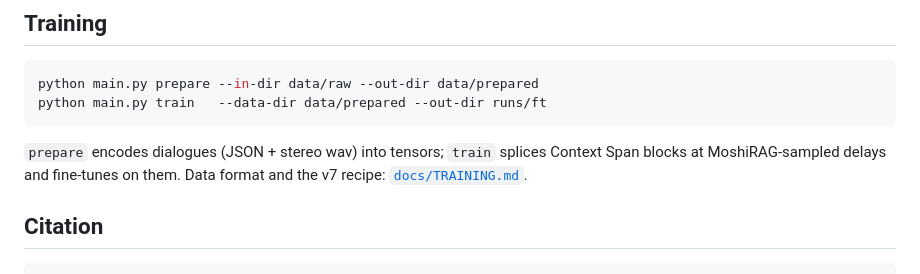
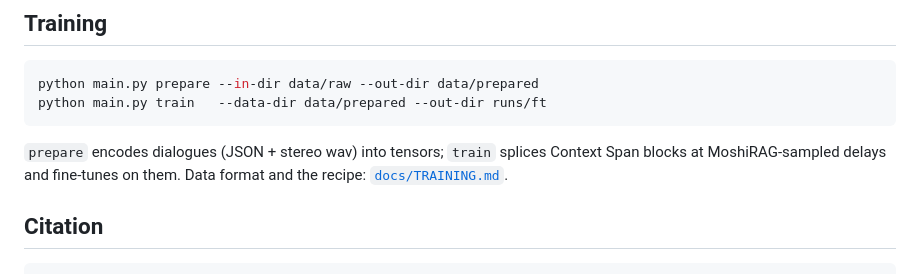
Before and after one commit to mindlogic-ai/Context-Spanning, a Markdown page: README.md, the part around the change. Rendered like a GitHub page.

Commit message:
README: the recipe, not the v7 recipe

````diff
--- a/README.md
+++ b/README.md
@@ -201,7 +201,7 @@ python main.py train   --data-dir data/prepared --out-dir runs/ft
 ```
 
 `prepare` encodes dialogues (JSON + stereo wav) into tensors; `train` splices Context Span blocks at
-MoshiRAG-sampled delays and fine-tunes on them. Data format and the v7 recipe:
+MoshiRAG-sampled delays and fine-tunes on them. Data format and the recipe:
 [`docs/TRAINING.md`](docs/TRAINING.md).
 
 
````
